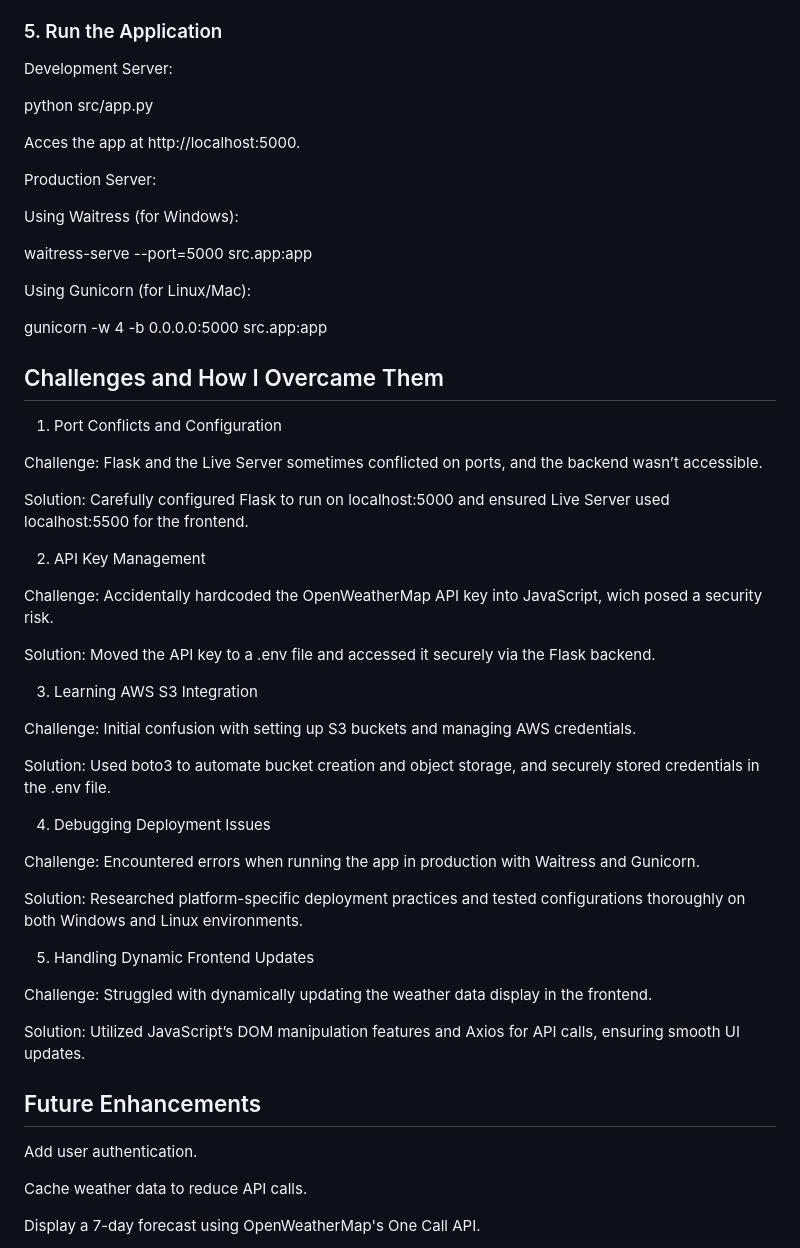
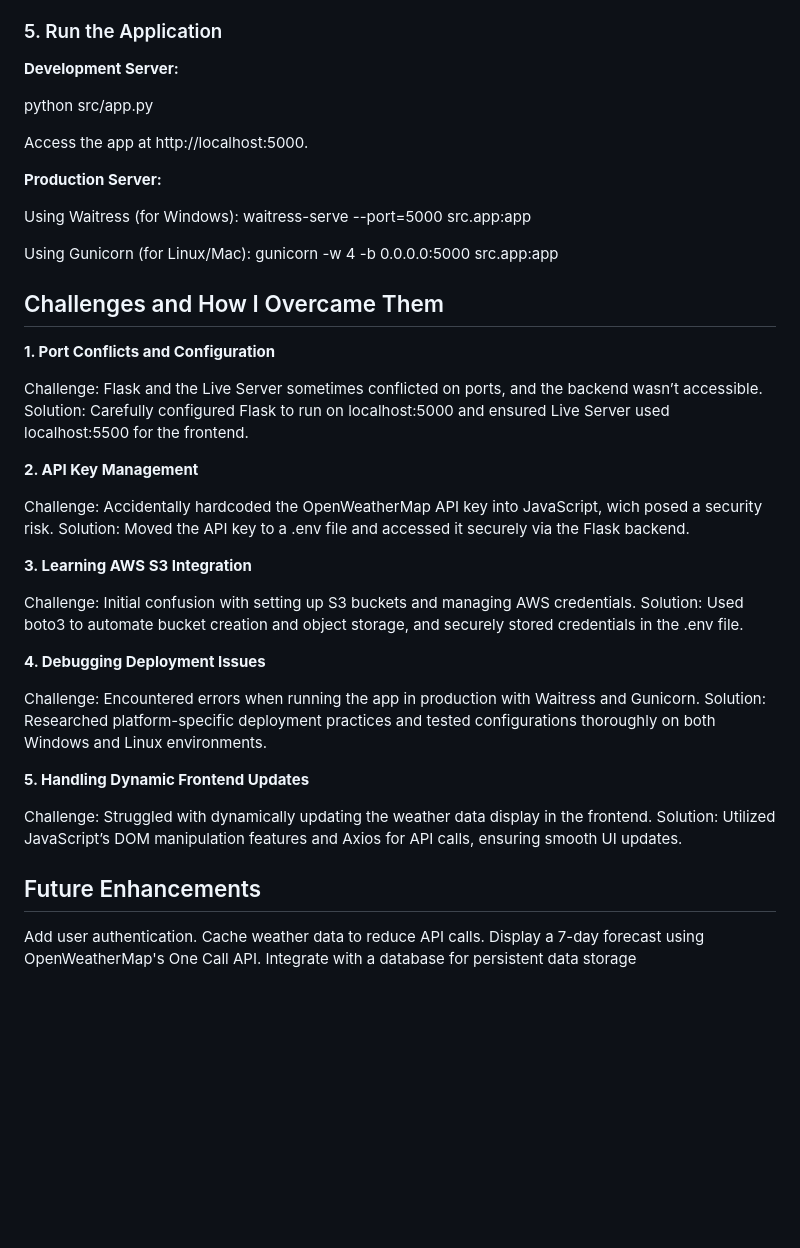
Before and after one commit to dominique-jacque/Vanilla-Weather-Dashboard, a Markdown page: README.md, the part around the change printed below. Drawn GitHub-style; blank space fills up the shorter version.

```diff
--- a/README.md
+++ b/README.md
@@ -89,60 +82,51 @@ AWS_SECRET_ACCESS_KEY=your_aws_secret_access_key
 
 ### 5. Run the Application
 
-Development Server:
+**Development Server:**
 
 python src/app.py
 
-Acces the app at http://localhost:5000.
+Access the app at http://localhost:5000.
 
-Production Server:
+**Production Server:**
 
 Using Waitress (for Windows):
-
 waitress-serve --port=5000 src.app:app
 
 Using Gunicorn (for Linux/Mac):
-
 gunicorn -w 4 -b 0.0.0.0:5000 src.app:app
 
 
 ## Challenges and How I Overcame Them
-1. Port Conflicts and Configuration
+**1. Port Conflicts and Configuration**
 
 Challenge: Flask and the Live Server sometimes conflicted on ports, and the backend wasn’t accessible.
-
 Solution: Carefully configured Flask to run on localhost:5000 and ensured Live Server used localhost:5500 for the frontend.
 
-2. API Key Management
+**2. API Key Management**
 
 Challenge: Accidentally hardcoded the OpenWeatherMap API key into JavaScript, wich posed a security risk.
-
 Solution: Moved the API key to a .env file and accessed it securely via the Flask backend.
 
-3. Learning AWS S3 Integration
+**3. Learning AWS S3 Integration**
 
 Challenge: Initial confusion with setting up S3 buckets and managing AWS credentials.
-
 Solution: Used boto3 to automate bucket creation and object storage, and securely stored credentials in the .env file.
 
-4. Debugging Deployment Issues
+**4. Debugging Deployment Issues**
 
 Challenge: Encountered errors when running the app in production with Waitress and Gunicorn.
-
 Solution: Researched platform-specific deployment practices and tested configurations thoroughly on both Windows and Linux environments.
 
-5. Handling Dynamic Frontend Updates
+**5. Handling Dynamic Frontend Updates**
 
 Challenge: Struggled with dynamically updating the weather data display in the frontend.
-
 Solution: Utilized JavaScript’s DOM manipulation features and Axios for API calls, ensuring smooth UI updates.
 
 
 ## Future Enhancements
+
 Add user authentication.
-
 Cache weather data to reduce API calls.
-
 Display a 7-day forecast using OpenWeatherMap's One Call API.
-
 Integrate with a database for persistent data storage
```
Also changed, not shown: other parts of README.md (+11 -18 lines).
